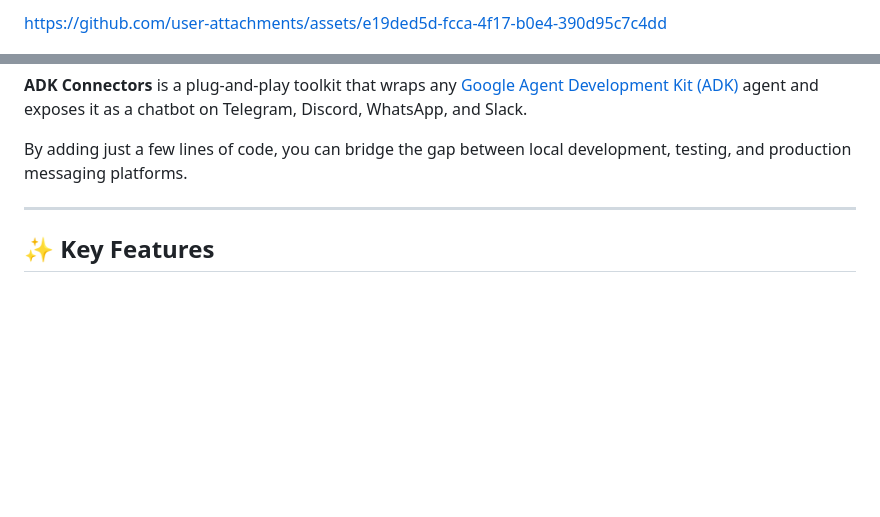
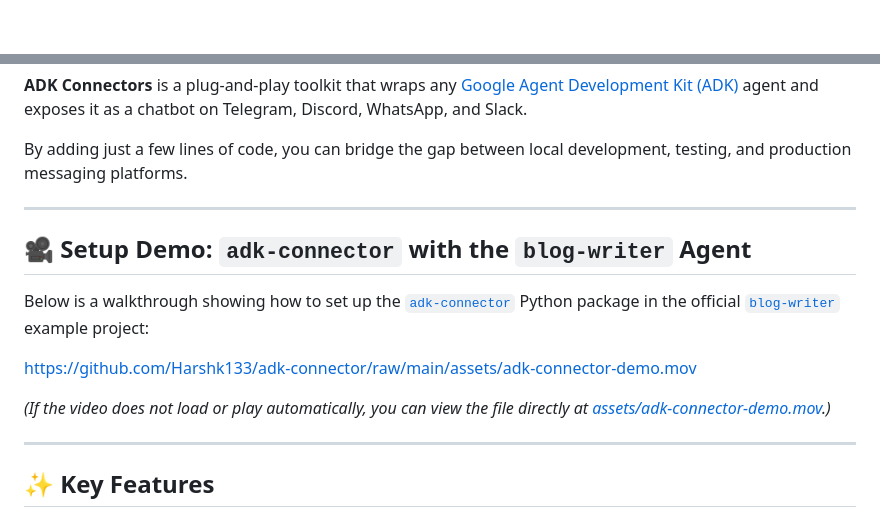
Before and after one commit to Harshk133/adk-connector, a Markdown page: README.md, 2 parts joined by grey strips. Drawn GitHub-style; blank space fills up the shorter version.

Commit message:
Update README with setup demo for adk-connector
Added setup demo section for the adk-connector package.

```diff
--- a/README.md
+++ b/README.md
@@ -1,6 +1,3 @@
-
-
-https://github.com/user-attachments/assets/e19ded5d-fcca-4f17-b0e4-390d95c7c4dd
 
 <p align="center">
   <img src="assets/adk-connector.png" alt="ADK Connectors" width="400" />
@@ -19,6 +16,16 @@ https://github.com/user-attachments/assets/e19ded5d-fcca-4f17-b0e4-390d95c7c4dd
 **ADK Connectors** is a plug-and-play toolkit that wraps any [Google Agent Development Kit (ADK)](https://github.com/google/adk) agent and exposes it as a chatbot on Telegram, Discord, WhatsApp, and Slack.
 
 By adding just a few lines of code, you can bridge the gap between local development, testing, and production messaging platforms.
+
+---
+
+## 🎥 Setup Demo: `adk-connector` with the `blog-writer` Agent
+
+Below is a walkthrough showing how to set up the [`adk-connector`](https://pypi.org/project/adk-connector/) Python package in the official [`blog-writer`](https://github.com/google/adk-samples/tree/main/python/agents/blog-writer) example project:
+
+[https://github.com/Harshk133/adk-connector/raw/main/assets/adk-connector-demo.mov](https://github.com/user-attachments/assets/e19ded5d-fcca-4f17-b0e4-390d95c7c4dd)
+
+*(If the video does not load or play automatically, you can view the file directly at [assets/adk-connector-demo.mov](assets/adk-connector-demo.mov).)*
 
 ---
 
```
